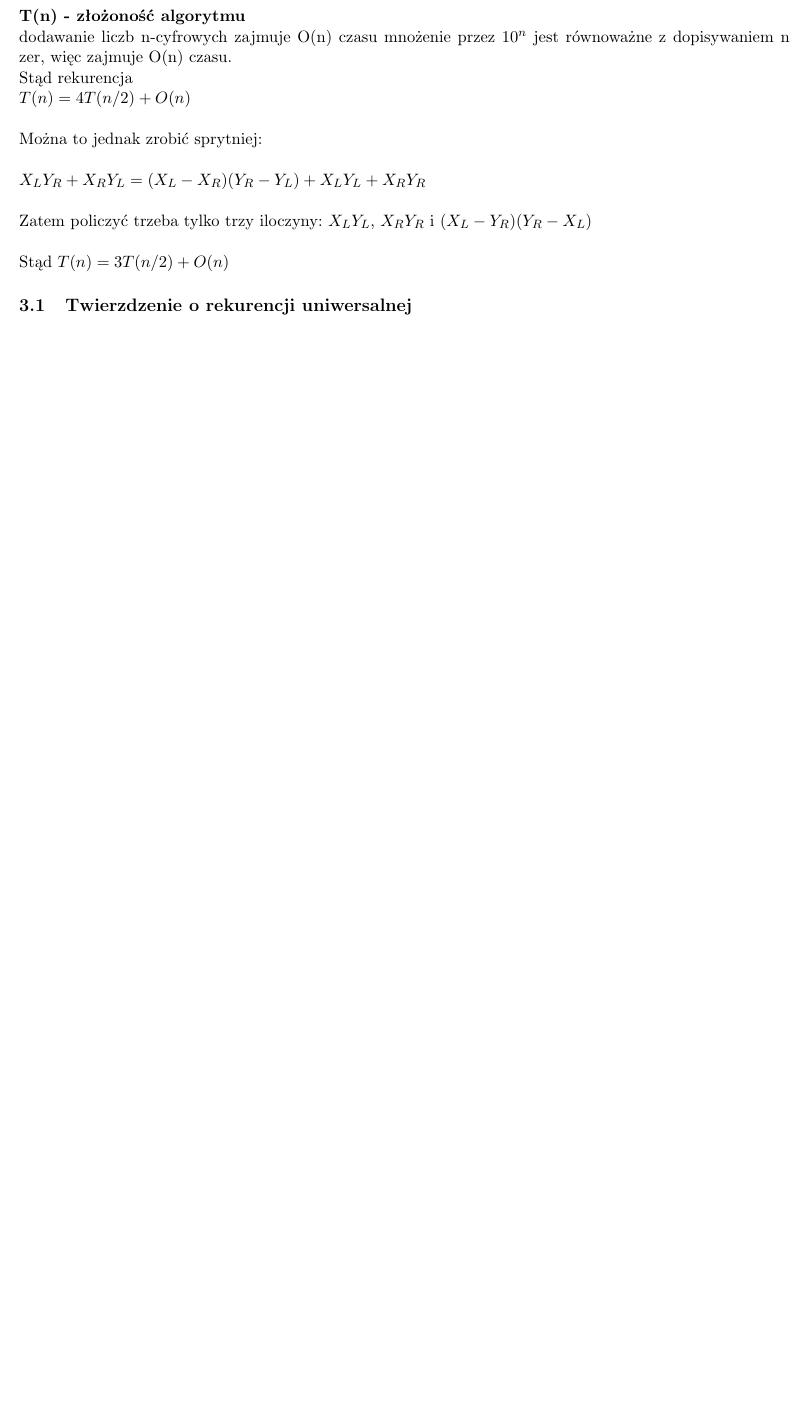
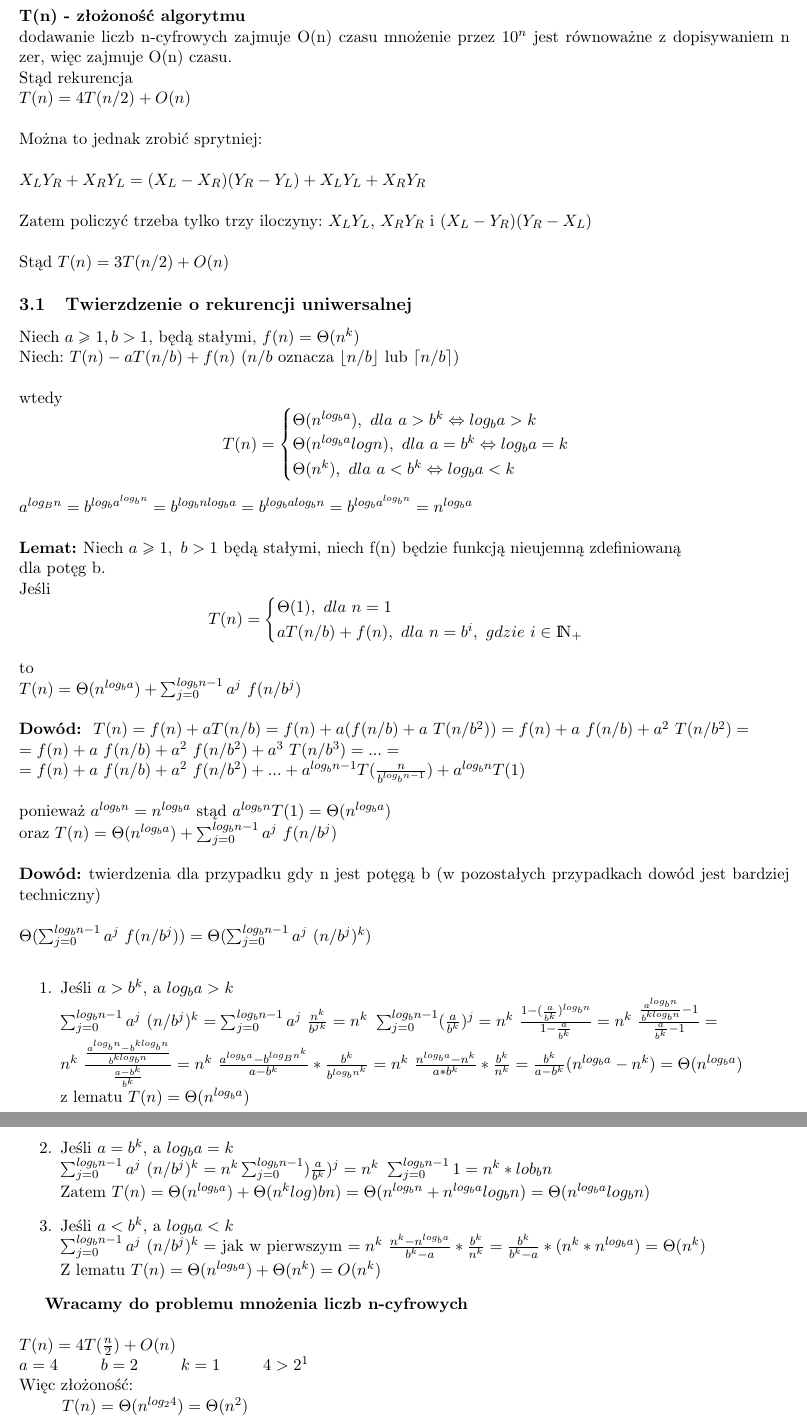
Before and after one commit to SobczakMalgorzata/Algorytmy_Zaawansowane_Skrypt, a LaTeX document (main.tex, which reads wyklady/11_twierdzenie_o_rekurencji_uniwersalnej.tex): part of page 10 of 10 before the commit and two parts of pages 10 and 11 of 12 after it, the two joined at a grey line, cut so that both start at the same text, the shorter picture padded with empty space. Compiled offline with pdfLaTeX.

Commit message:
Twierdzenie o Rekurencji uniwersalnej
do algorytmu Strassena

```diff
--- a/wyklady/11_twierdzenie_o_rekurencji_uniwersalnej.tex
+++ b/wyklady/11_twierdzenie_o_rekurencji_uniwersalnej.tex
@@ -1,2 +1,57 @@
 % z przykładem stosowania rekurencji do mnożnia macieży
 % na przykładzie algorytmu Strassena
+Niech $a \geq 1, b > 1$, będą stałymi, $f(n) = \Theta(n^k)$\\
+Niech: $T(n) - aT(n/b)+f(n)$ $(n/b$ oznacza $\lfloor n/b \rfloor $ lub $\lceil n/b \rceil)$\\
+\\
+wtedy
+\[
+  T(n)=\begin{cases}
+               \Theta(n^{log_ba}),\ dla\ a>b^k \Leftrightarrow log_ba>k\\
+               \Theta(n^{log_ba}logn),\ dla\ a=b^k \Leftrightarrow log_ba=k\\
+               \Theta(n^k),\ dla\ a<b^k \Leftrightarrow log_ba<k
+            \end{cases}
+\]\\
+$a^{log_Bn}=b^{log_ba^{log_bn}}=b^{log_bnlog_ba}=b^{log_balog_bn}=b^{log_ba^{log_bn}}=n^{log_ba}$\\
+\\
+\textbf{Lemat: }Niech $a\geq 1,\ b>1$ będą stałymi, niech f(n) będzie funkcją nieujemną zdefiniowaną \\dla potęg b.\\
+Jeśli
+\[
+  T(n)=\begin{cases}
+               \Theta(1),\ dla\ n=1\\
+               aT(n/b) + f(n),\ dla\ n=b^i,\ gdzie\ i \in {\rm I\!N}_+
+            \end{cases}
+\]\\
+to\\
+$T(n) = \Theta(n^{log_ba}) + \sum_{j=0}^{log_bn-1} a^j\ f(n/b^j)$\\
+\\
+\textbf{Dowód: }
+$T(n)=f(n) +a T(n/b)= f(n) + a(f(n/b)+a\ T(n/b^2)) =f(n)+a\ f(n/b) + a^2\ T(n/b^2) = $\\
+$=f(n) + a\ f(n/b) + a^2\ f(n/b^2) + a^3\ T(n/b^3) = ... =$\\
+$= f(n) + a\ f(n/b) + a^2\ f(n/b^2) +...+a^{log_bn-1}T(\frac{n}{b^{log_bn-1}})+ a^{log_bn}T(1)$\\
+\\
+ponieważ $a^{log_bn}=n^{log_ba}$ stąd $a^{log_bn}T(1) = \Theta(n^{log_ba})$\\
+oraz $T(n) = \Theta(n^{log_ba})+\sum_{j=0}^{log_bn-1} a^j\ f(n/b^j)$ \\
+\\
+\textbf{Dowód: }twierdzenia dla przypadku gdy n jest potęgą b (w pozostałych przypadkach dowód jest bardziej techniczny)\\
+\\
+$\Theta(\sum_{j=0}^{log_bn-1} a^j\ f(n/b^j))=\Theta(\sum_{j=0}^{log_bn-1} a^j\ (n/b^j)^k)$\\
+\begin{enumerate}
+\item Jeśli $a>b^k$, a $log_ba>k$\\
+	$\sum_{j=0}^{log_bn-1} a^j\ (n/b^j)^k = \sum_{j=0}^{log_bn-1} a^j\ \frac{n^k}{b^{jk}}=n^k\ \sum_{j=0}^{log_bn-1} (\frac{a}{b^k})^j = n^k\ \frac{1-(\frac{a}{b^k})^{log_bn}}{1-\frac{a}{b^k}}= n^k\ \frac{\frac{a^{log_bn}}{b^{klog_bn}}-1}{\frac{a}{b^k}-1}=$\\
+	$n^k\ \frac{\frac{a^{log_bn}-b^{klog_bn}}{b^{klog_bn}}}{\frac{a-b^k}{b^k}}= n^k\ \frac{a^{log_ba}-b^{log_Bn^k}}{a-b^k} \ast \frac{b^k}{b^{log_bn^k}}= n^k\ \frac{n^{log_ba}-n^k}{a\ast b^k}\ast \frac{b^k}{n^k} = \frac{b^k}{a-b^k}(n^{log_ba}-n^k) = \Theta(n^{log_ba})$\\
+	z lematu $T(n) = \Theta(n^{log_ba})$
+\item Jeśli $a=b^k$, a $log_ba=k$\\
+	$\sum_{j=0}^{log_bn-1} a^j\ (n/b^j)^k = n^k\sum_{j=0}^{log_bn-1} )\frac{a}{b^k})^j = n^k\ \sum_{j=0}^{log_bn-1} 1 = n^k \ast lob_bn$\\
+	Zatem $T(n) = \Theta(n^{log_ba}) + \Theta(n^klog)bn) = \Theta(n^{log_bn} + n^{log_ba}log_bn) = \Theta(n^{log_ba}log_bn)$
+\item Jeśli $a<b^k$, a $log_ba<k$\\
+	$\sum_{j=0}^{log_bn-1} a^j\ (n/b^j)^k = $ jak w pierwszym $ = n^k\ \frac{n^k-n^{log_ba}}{b^k-a} \ast \frac{b^k}{n^k} = \frac{b^k}{b^k-a}\ast (n^k \ast n^{log_ba})=\Theta(n^k)$\\
+	Z lematu $T(n) = \Theta(n^{log_ba}) + \Theta(n^k) = O(n^k)$
+\end{enumerate}
+
+\textbf{Wracamy do problemu mnożenia liczb n-cyfrowych}\\
+\\
+$T(n) = 4T(\frac{n}{2}) + O(n)$\\
+$a=4$\tab $b=2$\tab $k=1$\tab $4>2^1$\\
+Więc złożoność:\\
+\tab$T(n) = \Theta(n^{log_24})=\Theta(n^2)$\\
+Czyli tak jak mnożenie pisemne\\
```
Also changed, not shown: wyklady/10_algorytmy_dziel_i_zwyciezaj.tex (+1 -1 lines), wyklady/11_twierdzenie_o_rekurencji_uniwersalnej.tex (43 more changed lines).
